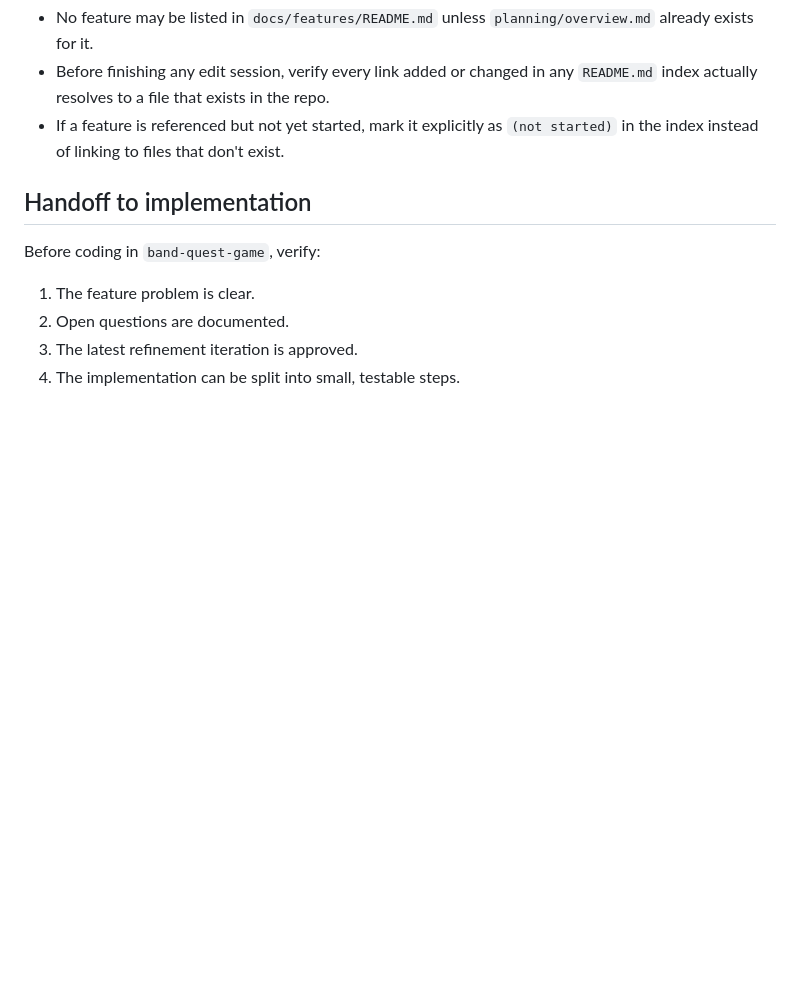
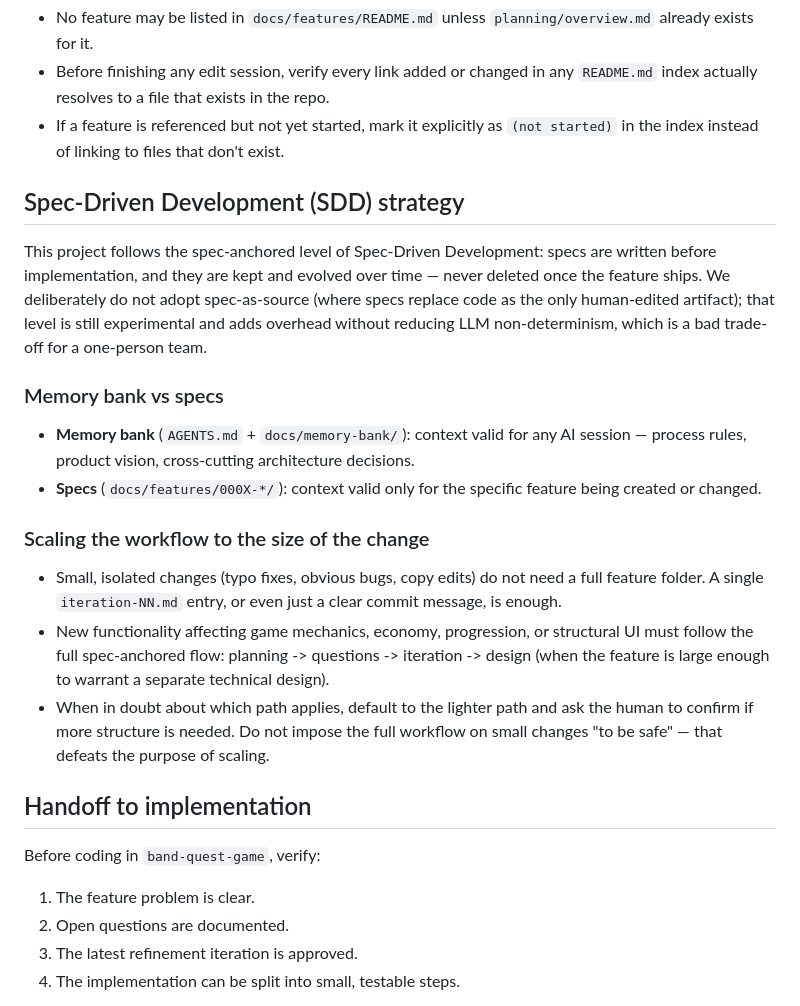
Before and after one commit to eprahoje/band-quest-docs, a Markdown page: AGENTS.md, the part around the change. GitHub-like rendering; blank space fills up the shorter version.

Commit message:
docs(agents): adiciona seção SDD strategy (v2 Etapa C)
Define o nível spec-anchored adotado pelo projeto (escrever e manter specs,
sem adotar spec-as-source). Documenta a distinção entre memory bank e specs,
e a regra de escala: mudanças pequenas não precisam de feature completa.

Co-Authored-By: Claude Sonnet 4.6 <noreply@anthropic.com>

```diff
--- a/AGENTS.md
+++ b/AGENTS.md
@@ -61,6 +61,35 @@ AI proposes, humans validate, work moves in short, reviewable cycles.
 - If a feature is referenced but not yet started, mark it explicitly as
   `(not started)` in the index instead of linking to files that don't exist.
 
+## Spec-Driven Development (SDD) strategy
+
+This project follows the spec-anchored level of Spec-Driven Development:
+specs are written before implementation, and they are kept and evolved over
+time — never deleted once the feature ships. We deliberately do not adopt
+spec-as-source (where specs replace code as the only human-edited artifact);
+that level is still experimental and adds overhead without reducing LLM
+non-determinism, which is a bad trade-off for a one-person team.
+
+### Memory bank vs specs
+- **Memory bank** (`AGENTS.md` + `docs/memory-bank/`): context valid for any
+  AI session — process rules, product vision, cross-cutting architecture
+  decisions.
+- **Specs** (`docs/features/000X-*/`): context valid only for the specific
+  feature being created or changed.
+
+### Scaling the workflow to the size of the change
+- Small, isolated changes (typo fixes, obvious bugs, copy edits) do not need
+  a full feature folder. A single `iteration-NN.md` entry, or even just a
+  clear commit message, is enough.
+- New functionality affecting game mechanics, economy, progression, or
+  structural UI must follow the full spec-anchored flow: planning ->
+  questions -> iteration -> design (when the feature is large enough to
+  warrant a separate technical design).
+- When in doubt about which path applies, default to the lighter path and
+  ask the human to confirm if more structure is needed. Do not impose the
+  full workflow on small changes "to be safe" — that defeats the purpose of
+  scaling.
+
 ## Handoff to implementation
 
 Before coding in `band-quest-game`, verify:
```
